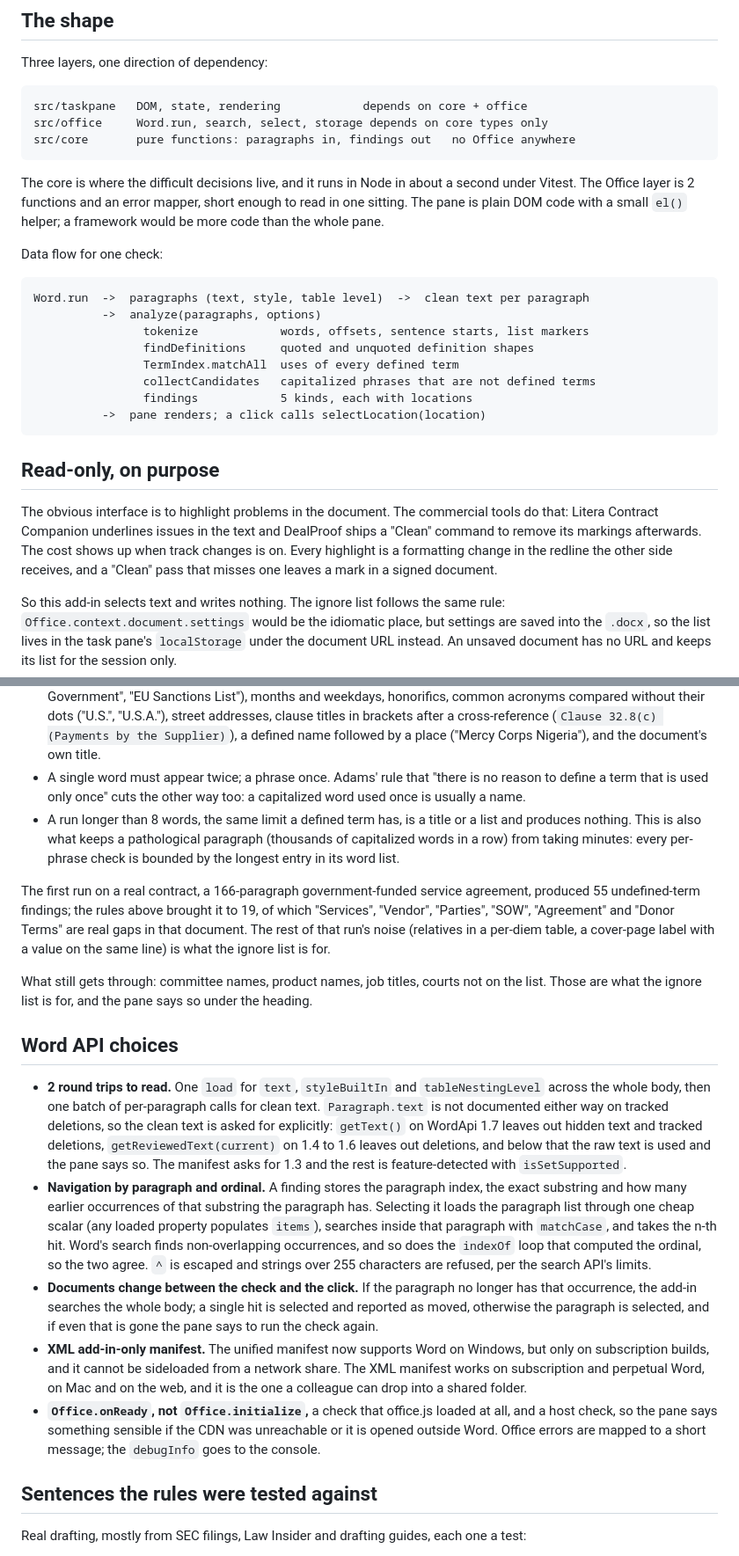
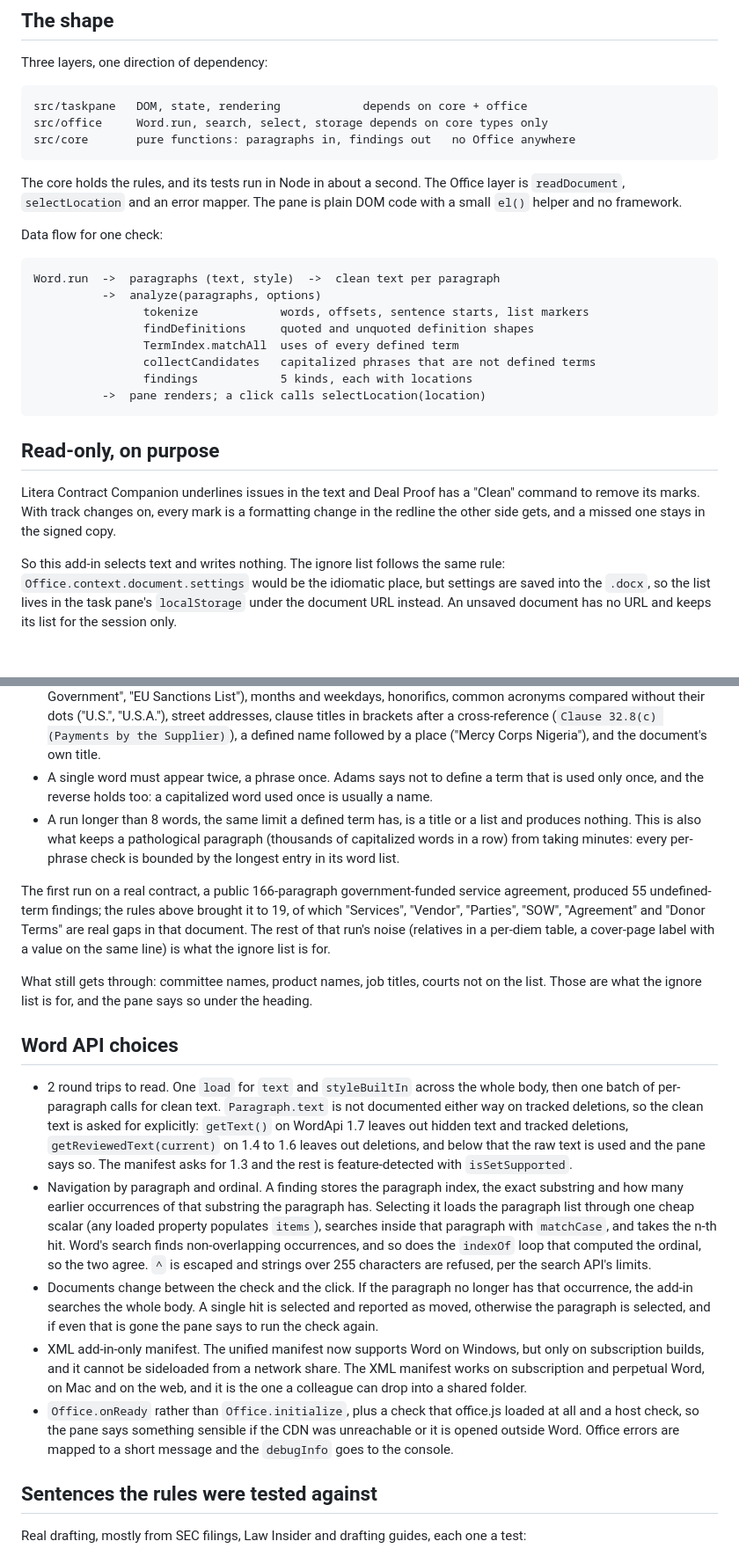
Before and after one commit to govind-collab/defined-terms-checker, a Markdown page: docs/design.md, 2 parts joined by grey strips. Shown at 88% size. Rendered like a GitHub page; blank space fills up the shorter version.

Commit message:
Design notes: plain bullets, the current read path and the Adams rule paraphrased

````diff
--- a/docs/design.md
+++ b/docs/design.md
@@ -10,14 +10,13 @@ src/office     Word.run, search, select, storage depends on core types only
 src/core       pure functions: paragraphs in, findings out   no Office anywhere
 ```
 
-The core is where the difficult decisions live, and it runs in Node in about a second under Vitest. The
-Office layer is 2 functions and an error mapper, short enough to read in one sitting. The pane is plain DOM
-code with a small `el()` helper; a framework would be more code than the whole pane.
+The core holds the rules, and its tests run in Node in about a second. The Office layer is `readDocument`,
+`selectLocation` and an error mapper. The pane is plain DOM code with a small `el()` helper and no framework.
 
 Data flow for one check:
 
 ```
-Word.run  ->  paragraphs (text, style, table level)  ->  clean text per paragraph
+Word.run  ->  paragraphs (text, style)  ->  clean text per paragraph
           ->  analyze(paragraphs, options)
                 tokenize            words, offsets, sentence starts, list markers
                 findDefinitions     quoted and unquoted definition shapes
@@ -29,10 +28,9 @@ Word.run  ->  paragraphs (text, style, table level)  ->  clean text per paragrap
 
 ## Read-only, on purpose
 
-The obvious interface is to highlight problems in the document. The commercial tools do that: Litera
-Contract Companion underlines issues in the text and DealProof ships a "Clean" command to remove its
-markings afterwards. The cost shows up when track changes is on. Every highlight is a formatting change in
-the redline the other side receives, and a "Clean" pass that misses one leaves a mark in a signed document.
+Litera Contract Companion underlines issues in the text and Deal Proof has a "Clean" command to remove its
+marks. With track changes on, every mark is a formatting change in the redline the other side gets, and a
+missed one stays in the signed copy.
 
 So this add-in selects text and writes nothing. The ignore list follows the same rule: `Office.context.document.settings`
 would be the idiomatic place, but settings are saved into the `.docx`, so the list lives in the task pane's
@@ -145,13 +141,13 @@ be right more often.
   honorifics, common acronyms compared without their dots ("U.S.", "U.S.A."), street addresses, clause
   titles in brackets after a cross-reference (`Clause 32.8(c) (Payments by the Supplier)`), a defined name
   followed by a place ("Mercy Corps Nigeria"), and the document's own title.
-- A single word must appear twice; a phrase once. Adams' rule that "there is no reason to define a term
-  that is used only once" cuts the other way too: a capitalized word used once is usually a name.
+- A single word must appear twice, a phrase once. Adams says not to define a term that is used only once,
+  and the reverse holds too: a capitalized word used once is usually a name.
 - A run longer than 8 words, the same limit a defined term has, is a title or a list and produces nothing.
   This is also what keeps a pathological paragraph (thousands of capitalized words in a row) from taking
   minutes: every per-phrase check is bounded by the longest entry in its word list.
 
-The first run on a real contract, a 166-paragraph government-funded service agreement, produced 55
+The first run on a real contract, a public 166-paragraph government-funded service agreement, produced 55
 undefined-term findings; the rules above brought it to 19, of which "Services", "Vendor", "Parties",
 "SOW", "Agreement" and "Donor Terms" are real gaps in that document. The rest of that run's noise
 (relatives in a per-diem table, a cover-page label with a value on the same line) is what the ignore list
@@ -162,27 +158,27 @@ what the ignore list is for, and the pane says so under the heading.
 
 ## Word API choices
 
-- **2 round trips to read.** One `load` for `text`, `styleBuiltIn` and `tableNestingLevel` across the
-  whole body, then one batch of per-paragraph calls for clean text. `Paragraph.text` is not documented
-  either way on tracked deletions, so the clean text is asked for explicitly: `getText()` on WordApi 1.7
-  leaves out hidden text and tracked deletions, `getReviewedText(current)` on 1.4 to 1.6 leaves out
-  deletions, and below that the raw text is used and the pane says so. The manifest asks for 1.3 and the
-  rest is feature-detected with `isSetSupported`.
-- **Navigation by paragraph and ordinal.** A finding stores the paragraph index, the exact substring and
-  how many earlier occurrences of that substring the paragraph has. Selecting it loads the paragraph list
+- 2 round trips to read. One `load` for `text` and `styleBuiltIn` across the whole body, then one batch of
+  per-paragraph calls for clean text. `Paragraph.text` is not documented either way on tracked deletions,
+  so the clean text is asked for explicitly: `getText()` on WordApi 1.7 leaves out hidden text and tracked
+  deletions, `getReviewedText(current)` on 1.4 to 1.6 leaves out deletions, and below that the raw text is
+  used and the pane says so. The manifest asks for 1.3 and the rest is feature-detected with
+  `isSetSupported`.
+- Navigation by paragraph and ordinal. A finding stores the paragraph index, the exact substring and how
+  many earlier occurrences of that substring the paragraph has. Selecting it loads the paragraph list
   through one cheap scalar (any loaded property populates `items`), searches inside that paragraph with
   `matchCase`, and takes the n-th hit. Word's search finds non-overlapping occurrences, and so does the
   `indexOf` loop that computed the ordinal, so the two agree. `^` is escaped and strings over 255 characters
   are refused, per the search API's limits.
-- **Documents change between the check and the click.** If the paragraph no longer has that occurrence,
-  the add-in searches the whole body; a single hit is selected and reported as moved, otherwise the
-  paragraph is selected, and if even that is gone the pane says to run the check again.
-- **XML add-in-only manifest.** The unified manifest now supports Word on Windows, but only on subscription
+- Documents change between the check and the click. If the paragraph no longer has that occurrence, the
+  add-in searches the whole body. A single hit is selected and reported as moved, otherwise the paragraph
+  is selected, and if even that is gone the pane says to run the check again.
+- XML add-in-only manifest. The unified manifest now supports Word on Windows, but only on subscription
   builds, and it cannot be sideloaded from a network share. The XML manifest works on subscription and
   perpetual Word, on Mac and on the web, and it is the one a colleague can drop into a shared folder.
-- **`Office.onReady`, not `Office.initialize`,** a check that office.js loaded at all, and a host check, so
-  the pane says something sensible if the CDN was unreachable or it is opened outside Word. Office errors are mapped to a short message; the `debugInfo` goes to the
-  console.
+- `Office.onReady` rather than `Office.initialize`, plus a check that office.js loaded at all and a host
+  check, so the pane says something sensible if the CDN was unreachable or it is opened outside Word.
+  Office errors are mapped to a short message and the `debugInfo` goes to the console.
 
 ## Sentences the rules were tested against
 
````
Also changed, not shown: other parts of docs/design.md (+8 -10 lines).
